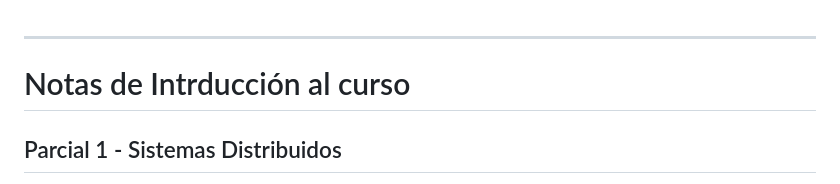
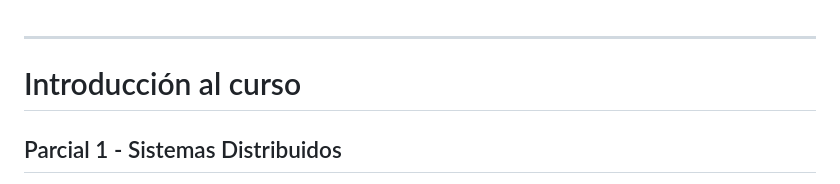
Before and after one commit to mauplo/Sistemas-distribuidos, a Markdown page: notas_Intro.md, the part around the change. Rendered like a GitHub page.

```diff
--- a/notasIntro.md
+++ b/notas_Intro.md
@@ -1,5 +1,5 @@
 ***
-# Notas de Intrducción al curso
+# Introducción al curso
 ## Parcial 1 - Sistemas Distribuidos
 * **Curso:** Sistemas Distribuidos.
 * **Objetivos del Curso:**
```
